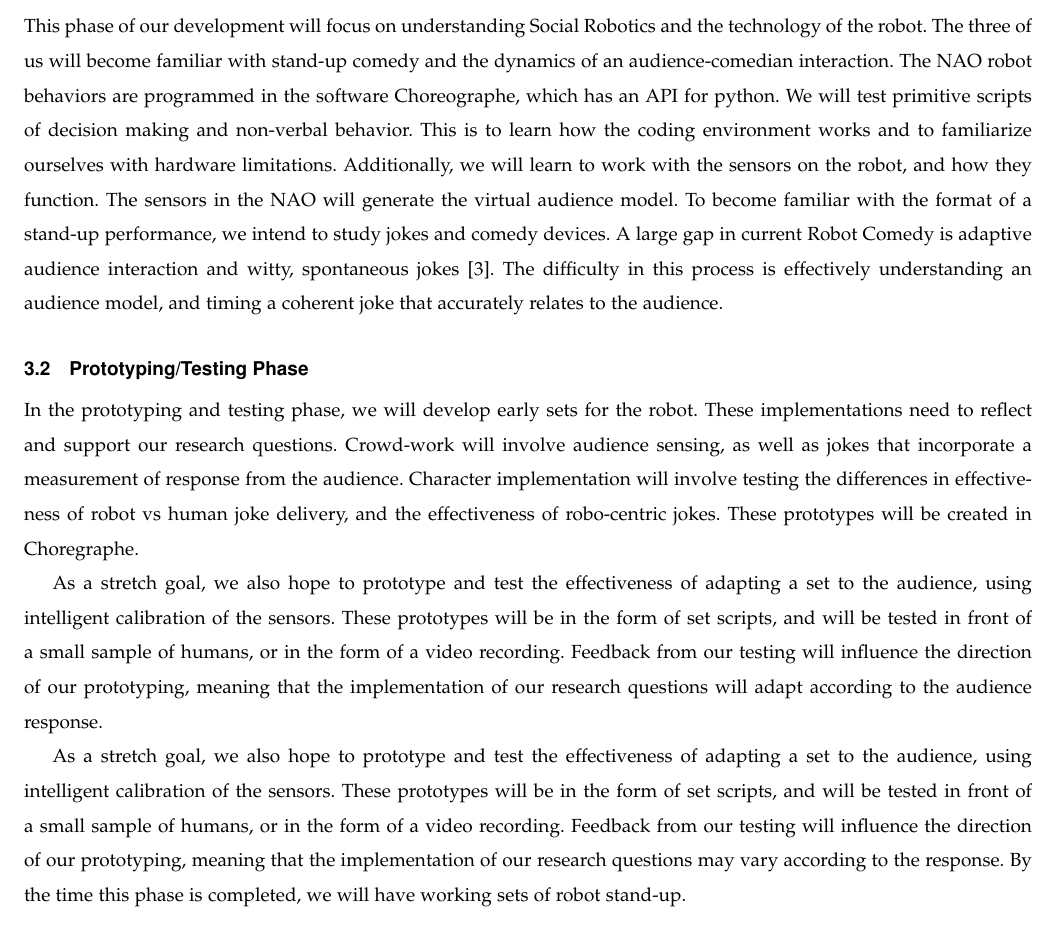
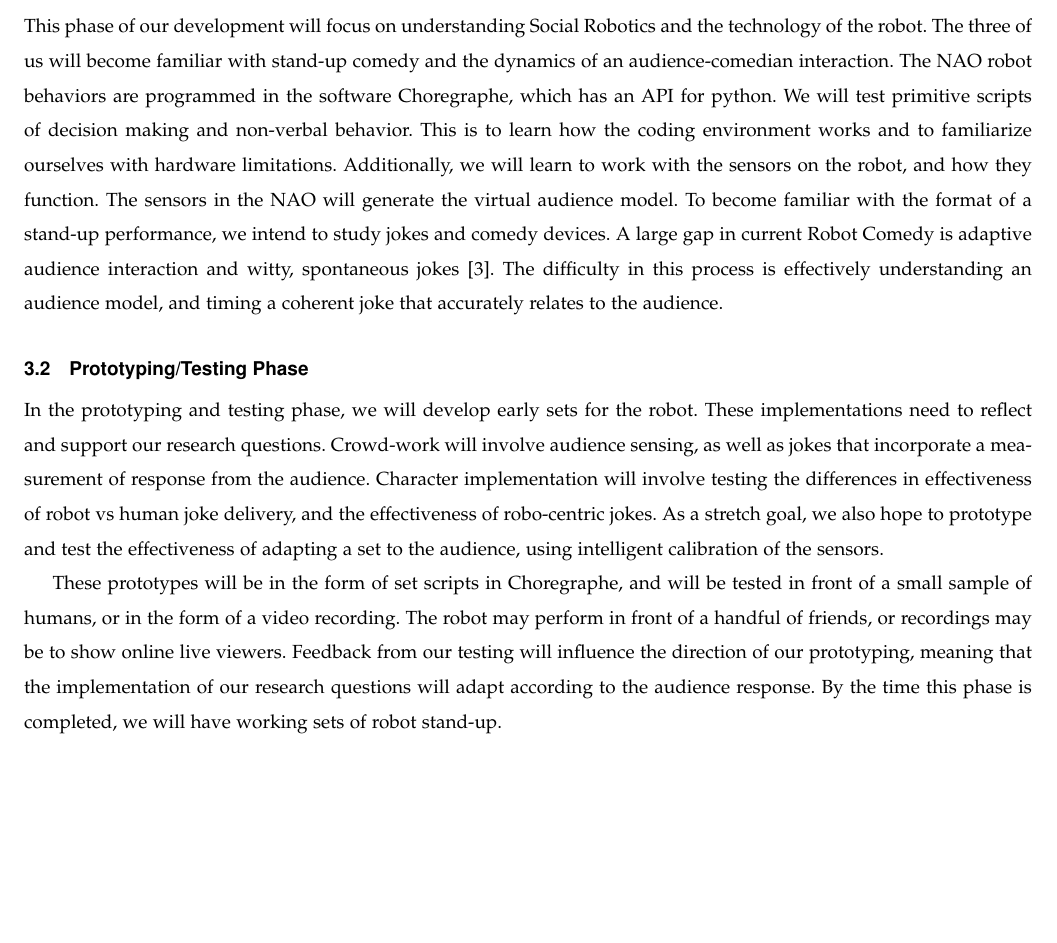
Before and after one commit to shinga/Making-an-Effective-Robot-Comedian, a LaTeX paper (docs/requirements_doc/requirements.tex): part of page 4 of 7, cut so that both start at the same text, the shorter picture padded with empty space. Compiled offline with pdfLaTeX; a missing font is replaced by an installed copy or a similar font; a LaTeX package or settings file that is missing is left out.

Commit message:
Added minor details to prototype phase

```diff
--- a/docs/requirements_doc/requirements.tex
+++ b/docs/requirements_doc/requirements.tex
@@ -123,14 +123,12 @@ Expressing character will be understood from the robot under the "theory of the
 This project will be carried out in three phases; A learning and exploration phase in Fall term, a prototyping and testing phase in the Winter, and our evaluation phase Spring term.
 
 \subsection{Learning/Exploration Phase}
-This phase of our development will focus on understanding Social Robotics and the technology of the robot. The three of us will become familiar with stand-up comedy and the dynamics of an audience-comedian interaction. The NAO robot behaviors are programmed in the software Choreographe, which has an API for python. We will test primitive scripts of decision making and non-verbal behavior. This is to learn how the coding environment works and to familiarize ourselves with hardware limitations. Additionally, we will learn to work with the sensors on the robot, and how they function. The sensors in the NAO will generate the virtual audience model. To become familiar with the format of a stand-up performance, we intend to study jokes and comedy devices. A large gap in current Robot Comedy is adaptive audience interaction and witty, spontaneous jokes \cite{KatevasRobot:2014}. The difficulty in this process is effectively understanding an audience model, and timing a coherent joke that accurately relates to the audience.
+This phase of our development will focus on understanding Social Robotics and the technology of the robot. The three of us will become familiar with stand-up comedy and the dynamics of an audience-comedian interaction. The NAO robot behaviors are programmed in the software Choregraphe, which has an API for python. We will test primitive scripts of decision making and non-verbal behavior. This is to learn how the coding environment works and to familiarize ourselves with hardware limitations. Additionally, we will learn to work with the sensors on the robot, and how they function. The sensors in the NAO will generate the virtual audience model. To become familiar with the format of a stand-up performance, we intend to study jokes and comedy devices. A large gap in current Robot Comedy is adaptive audience interaction and witty, spontaneous jokes \cite{KatevasRobot:2014}. The difficulty in this process is effectively understanding an audience model, and timing a coherent joke that accurately relates to the audience.
 
 \subsection{Prototyping/Testing Phase}
-In the prototyping and testing phase, we will develop early sets for the robot. These implementations need to reflect and support our research questions. Crowd-work will involve audience sensing, as well as jokes that incorporate a measurement of response from the audience. Character implementation will involve testing the differences in effectiveness of robot vs human joke delivery, and the effectiveness of robo-centric jokes. These prototypes will be created in Choregraphe.
+In the prototyping and testing phase, we will develop early sets for the robot. These implementations need to reflect and support our research questions. Crowd-work will involve audience sensing, as well as jokes that incorporate a measurement of response from the audience. Character implementation will involve testing the differences in effectiveness of robot vs human joke delivery, and the effectiveness of robo-centric jokes. As a stretch goal, we also hope to prototype and test the effectiveness of adapting a set to the audience, using intelligent calibration of the sensors.
 
-As a stretch goal, we also hope to prototype and test the effectiveness of adapting a set to the audience, using intelligent calibration of the sensors. These prototypes will be in the form of set scripts, and will be tested in front of a small sample of humans, or in the form of a video recording. Feedback from our testing will influence the direction of our prototyping, meaning that the implementation of our research questions will adapt according to the audience response.
-
-As a stretch goal, we also hope to prototype and test the effectiveness of adapting a set to the audience, using intelligent calibration of the sensors. These prototypes will be in the form of set scripts, and will be tested in front of a small sample of humans, or in the form of a video recording. Feedback from our testing will influence the direction of our prototyping, meaning that the implementation of our research questions may vary according to the response. By the time this phase is completed, we will have working sets of robot stand-up.
+These prototypes will be in the form of set scripts in Choregraphe, and will be tested in front of a small sample of humans, or in the form of a video recording. The robot may perform in front of a handful of friends, or recordings may be to show online live viewers. Feedback from our testing will influence the direction of our prototyping, meaning that the implementation of our research questions will adapt according to the audience response. By the time this phase is completed, we will have working sets of robot stand-up.
 
 \subsection{Evaluation Phase}
 While doing the research, we will perform 9 shows with audiences ranging from 30-50 people. Tests in this phase will be similar to those in the testing phase, but at a greater scale and with a more realistic environment. Each stand-up performance, or set, will contain bits, or sections of content that will be categorized as crowd work, characterization dialogue, and jokes. We will be testing on a live human audience to learn the effectiveness of each bit in a set. Based of the effectiveness of each set, we will modify the set and behavior of the robot. By the end of this phase, we hope to have a working, effective robot comedian.
```
